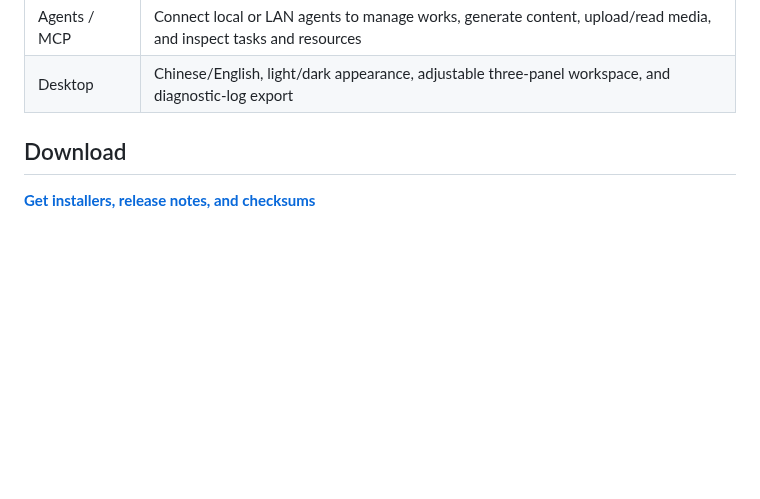
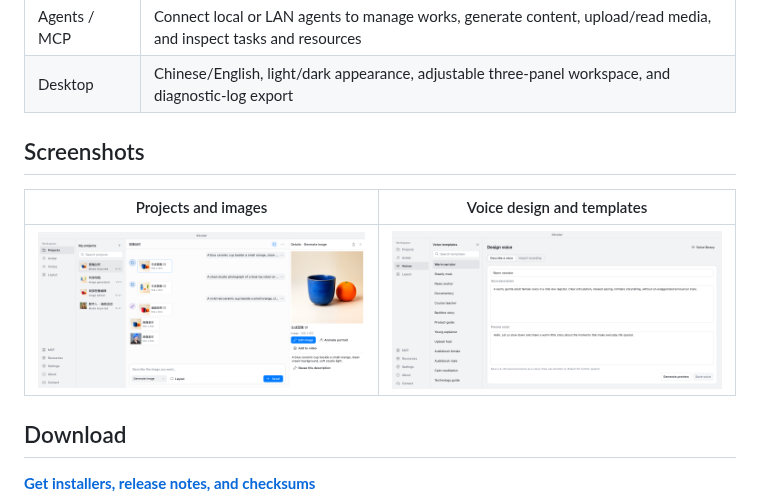
Before and after one commit to 425776024/MOSS-Image-Qt, a Markdown page: README-en.md, the part around the change. GitHub-like rendering; pictures changed too: assets/screenshots/en/studio.png, assets/screenshots/en/voice-design.png; blank space fills up the shorter version.

Commit message:
Retain compact README screenshots and make download switch fixtures deterministic

```diff
--- a/README-en.md
+++ b/README-en.md
@@ -18,6 +18,12 @@ A local AI desktop app for creating images, voices, talking avatars, and finishe
 | Resources | First-run guidance, multiple-resource selection, resumable downloads, automatic source selection, verification and cleanup; Q4 images by default |
 | Agents / MCP | Connect local or LAN agents to manage works, generate content, upload/read media, and inspect tasks and resources |
 | Desktop | Chinese/English, light/dark appearance, adjustable three-panel workspace, and diagnostic-log export |
+
+## Screenshots
+
+| Projects and images | Voice design and templates |
+| --- | --- |
+| [<img src="assets/screenshots/en/studio.png" alt="Projects and images" width="420" />](assets/screenshots/en/studio.png) | [<img src="assets/screenshots/en/voice-design.png" alt="Voice design and templates" width="420" />](assets/screenshots/en/voice-design.png) |
 
 ## Download
 
```
Also changed, not shown: README.md (+6 -0 lines), assets/screenshots/zh-Hans/studio.png, assets/screenshots/zh-Hans/voice-design.png, 1 other file.
